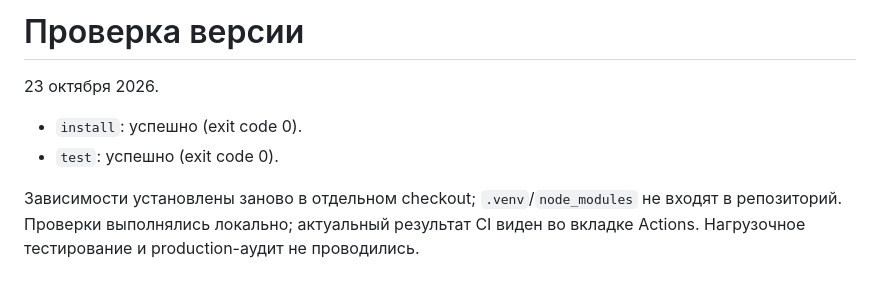
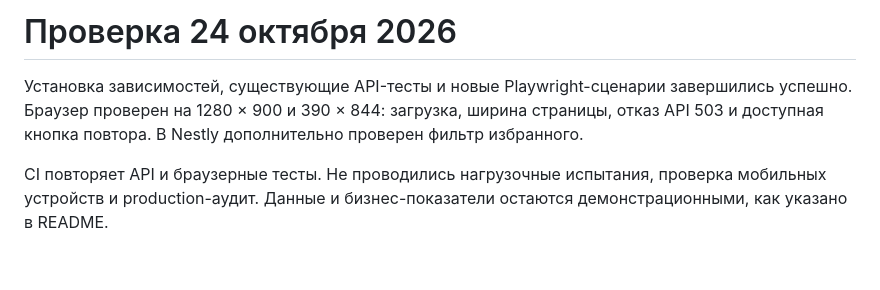
Before and after one commit to memorim/echomap-sound-atlas, a Markdown page: docs/VERIFICATION.md, the part around the change. Rendered like a GitHub page.

```diff
--- a/docs/VERIFICATION.md
+++ b/docs/VERIFICATION.md
@@ -1,8 +1,5 @@
-# Проверка версии
+# Проверка 24 октября 2026
 
-23 октября 2026.
+Установка зависимостей, существующие API-тесты и новые Playwright-сценарии завершились успешно. Браузер проверен на 1280 × 900 и 390 × 844: загрузка, ширина страницы, отказ API 503 и доступная кнопка повтора. В Nestly дополнительно проверен фильтр избранного.
 
-- `install`: успешно (exit code 0).
-- `test`: успешно (exit code 0).
-
-Зависимости установлены заново в отдельном checkout; `.venv`/`node_modules` не входят в репозиторий. Проверки выполнялись локально; актуальный результат CI виден во вкладке Actions. Нагрузочное тестирование и production-аудит не проводились.
+CI повторяет API и браузерные тесты. Не проводились нагрузочные испытания, проверка мобильных устройств и production-аудит. Данные и бизнес-показатели остаются демонстрационными, как указано в README.
```
Also changed, not shown: README.md (+9 -0 lines), docs/desktop.png, docs/mobile.png, 9 other files.
